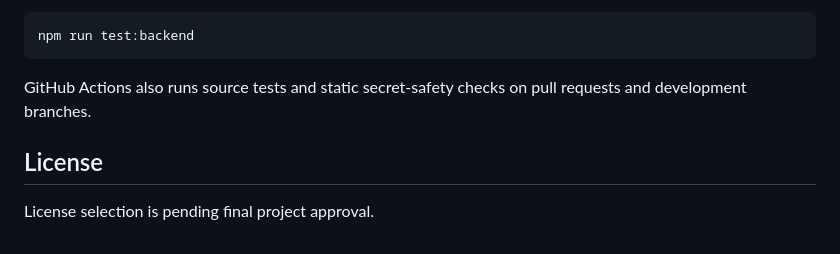
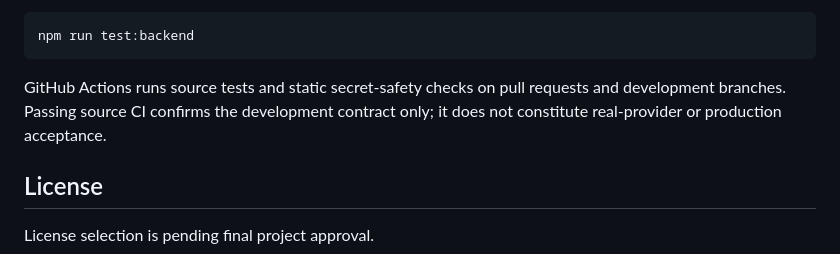
Before and after one commit to GoreeCloud/goreecloud-mail, a Markdown page: README.md, the part around the change. Rendered like a GitHub page.

Commit message:
Record current validation boundary

````diff
--- a/README.md
+++ b/README.md
@@ -58,7 +58,7 @@ Run the trusted-backend-focused suite with:
 npm run test:backend
 ```
 
-GitHub Actions also runs source tests and static secret-safety checks on pull requests and development branches.
+GitHub Actions runs source tests and static secret-safety checks on pull requests and development branches. Passing source CI confirms the development contract only; it does not constitute real-provider or production acceptance.
 
 ## License
 
````
